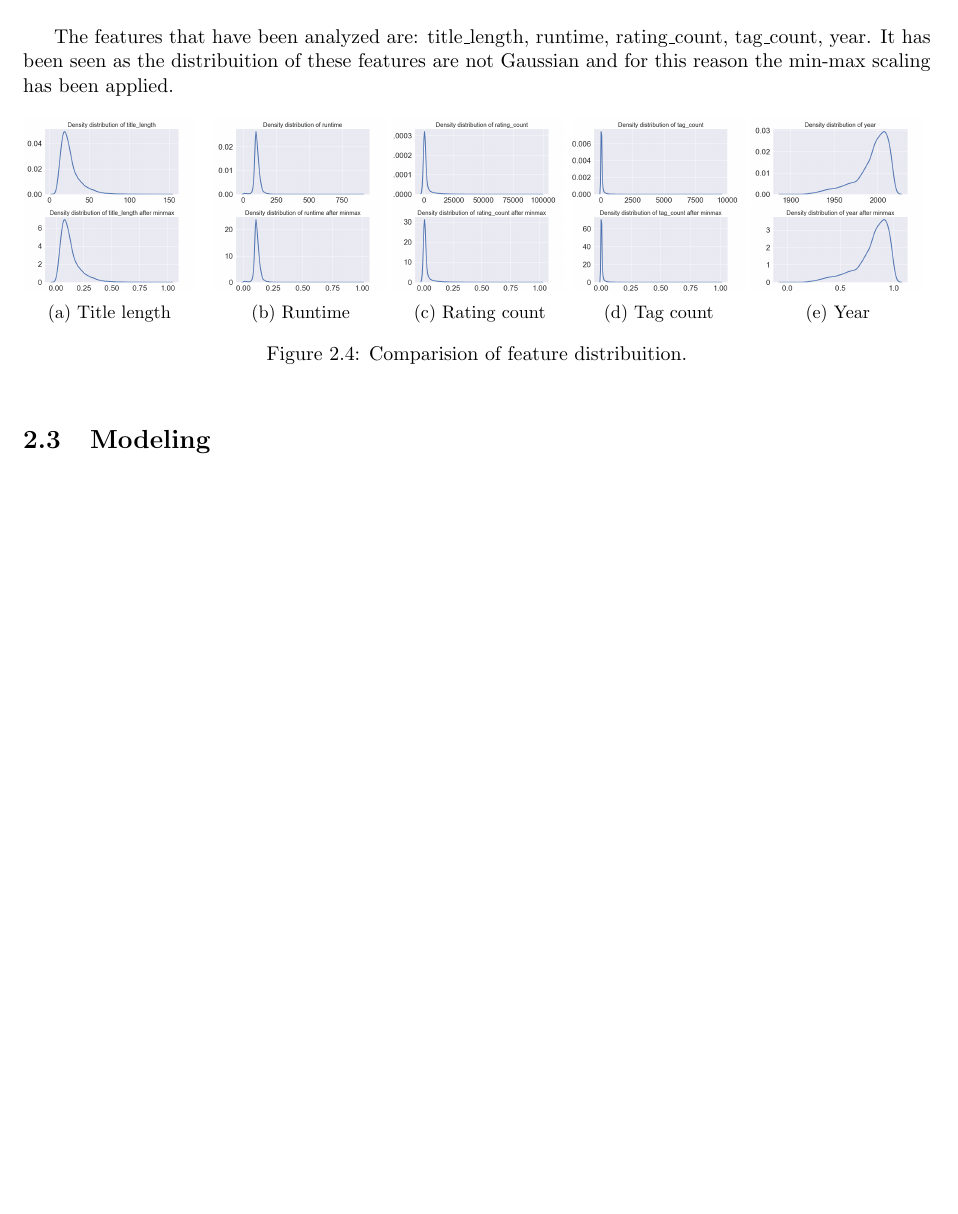
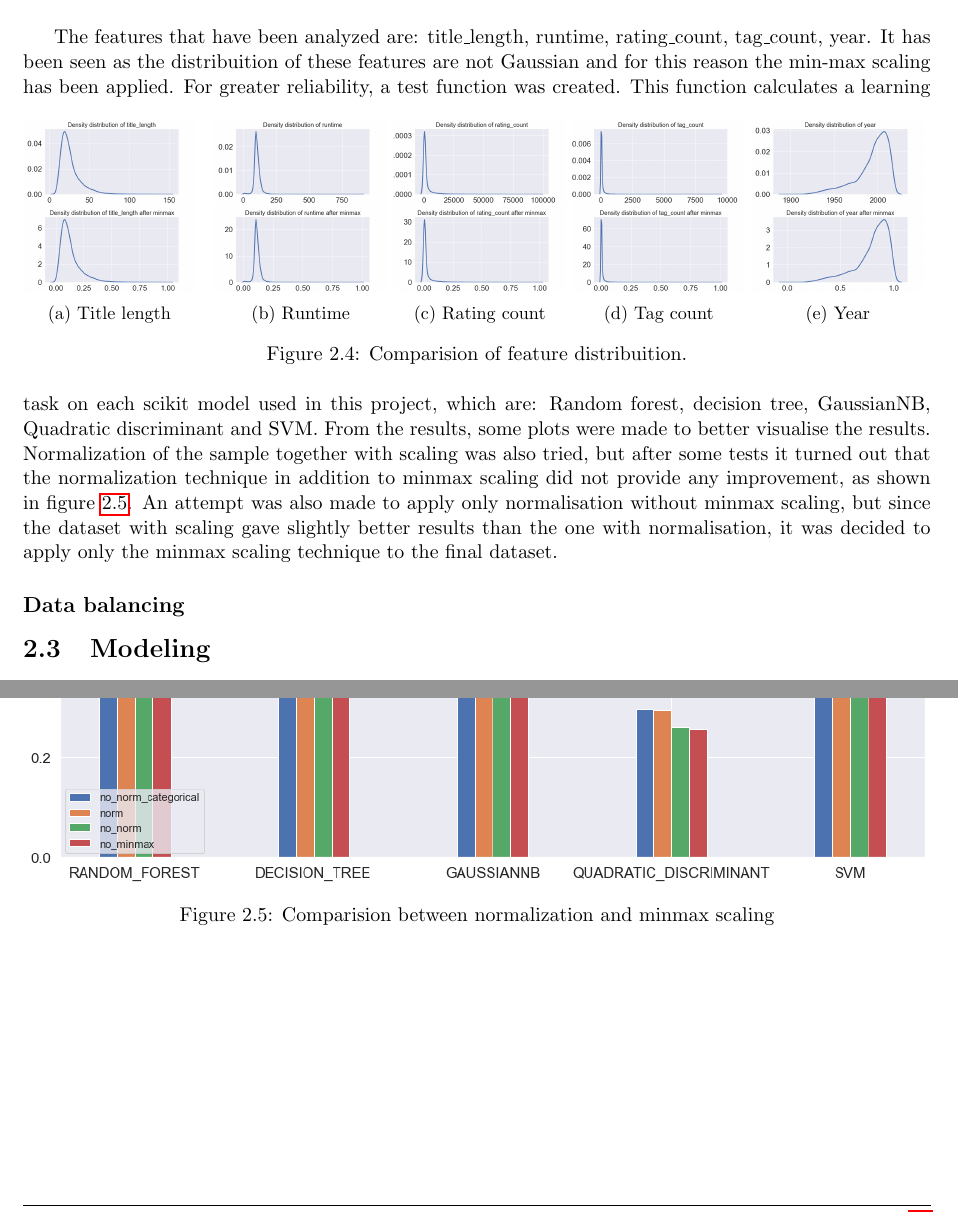
Before and after one commit to prushh/movie-lens-mlp, a LaTeX book (reports/main.tex, which reads reports/chapters/02_methodology.tex): part of page 11 of 13 before the commit and two parts of pages 11 and 12 of 13 after it, the two joined at a grey line, cut so that both start at the same text, the shorter picture padded with empty space. Compiled offline with pdfLaTeX.

Commit message:
Finish data transformation, begin data balancing

```diff
--- a/reports/chapters/02_methodology.tex
+++ b/reports/chapters/02_methodology.tex
@@ -224,7 +224,16 @@ It has been seen as the distribuition of these features are not Gaussian and for
     \label{fig:distribuition_features}
     \caption{Comparision of feature distribuition.}
 \end{figure}
-
+For greater reliability, a test function was created. This function calculates a learning task on each scikit model used in this project, which are: Random forest, decision tree, GaussianNB, Quadratic discriminant and SVM.
+From the results, some plots were made to better visualise the results.
+Normalization of the sample together with scaling was also tried, but after some tests it turned out that the normalization technique in addition to minmax scaling did not provide any improvement, as shown in figure \ref{fig:data_transformation}.
+An attempt was also made to apply only normalisation without minmax scaling, but since the dataset with scaling gave slightly better results than the one with normalisation, it was decided to apply only the minmax scaling technique to the final dataset.
+\begin{figure}[h]
+    \includegraphics[width=\linewidth]{figures/data_transformation.png}
+    \caption{Comparision between normalization and minmax scaling}
+    \label{fig:data_transformation}
+\end{figure}
+\subsection*{Data balancing}
 \section{Modeling}
 \section{Performance Analysis}
 
```
Also changed, not shown: reports/figures/data_transformation.png (added), reports/main.pdf, reports/chapters/02_methodology.tex (2 more changed lines), 1 other file.
